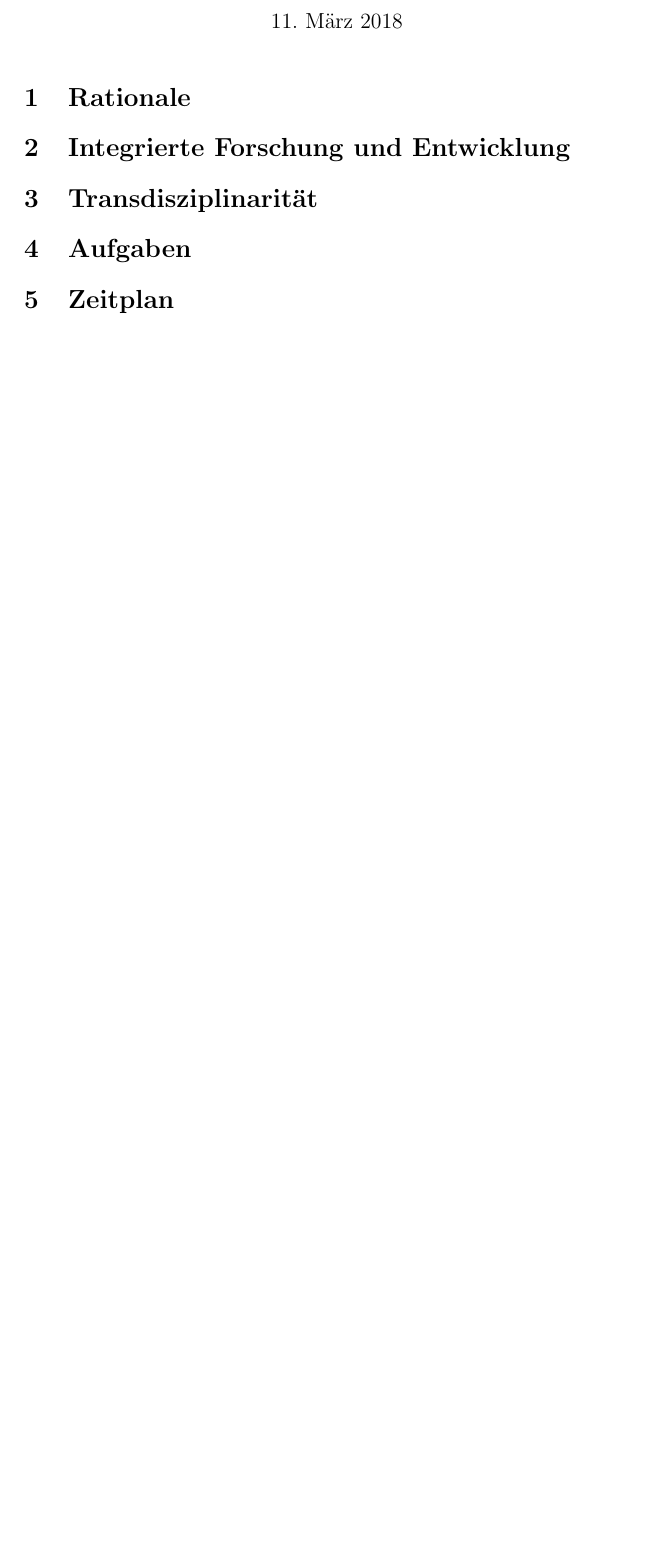
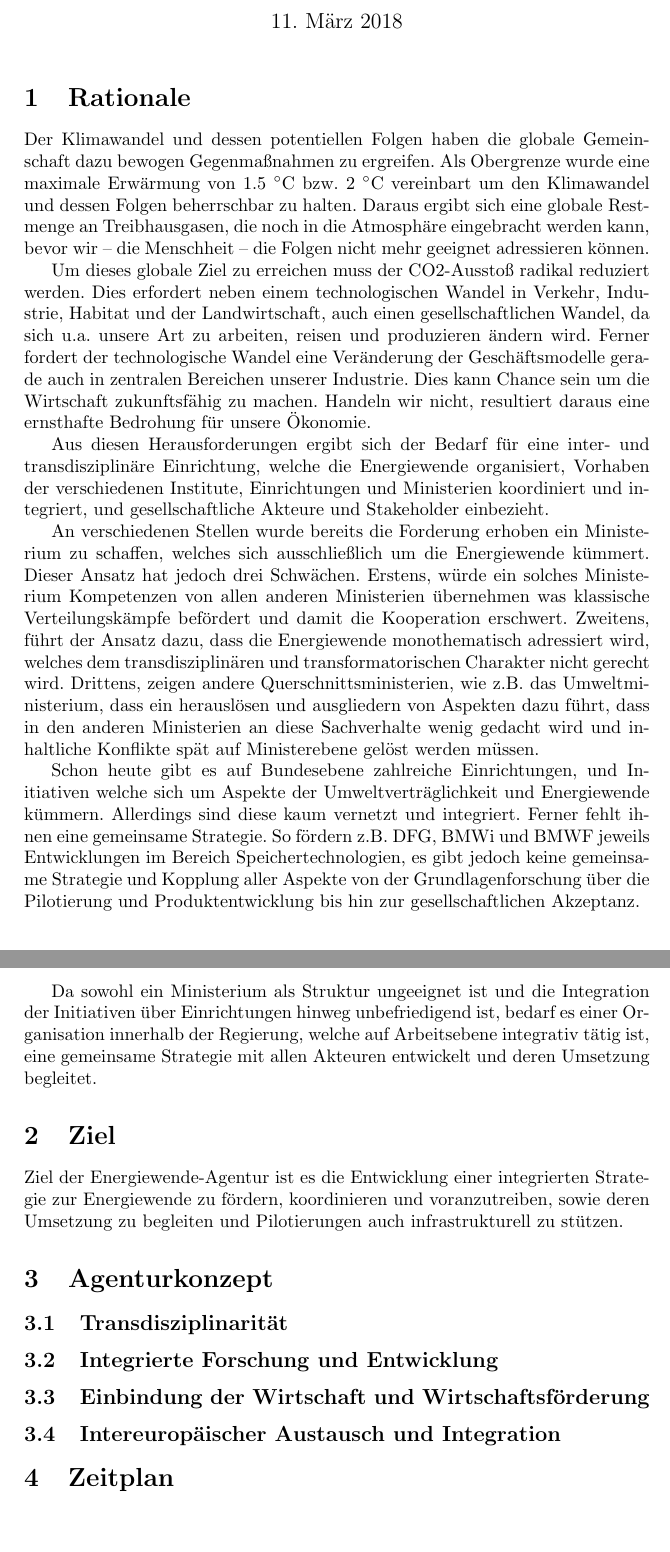
Before and after one commit to rju/energiewende-agentur, a LaTeX document (agentur.tex, which reads content.tex): part of the page before the commit and two parts of pages 1 and 2 of 2 after it, the two joined at a grey line, cut so that both start at the same text, the shorter picture padded with empty space. Compiled offline with pdfLaTeX.

Commit message:
updated rationale

```diff
--- a/agentur.tex
+++ b/agentur.tex
@@ -2,8 +2,9 @@
 
 \usepackage[utf8]{inputenc}
 \usepackage[german]{babel}
+\usepackage{gensymb}
 
-\title{Energiewende Agentur (EWA)}
+\title{Energiewende-Agentur (EWA)}
 
 \author{Reiner Jung}
 
--- a/content.tex
+++ b/content.tex
@@ -1,37 +1,76 @@
 \section{Rationale}
 
 % - Warum ist das notwendig?
-%   - Klimawandel/Technologiewandel
+%   - Klimawandel
+%   - Technologiewandel
 %   - Gesteuerte und vernetzte Entwicklung
+Der Klimawandel und dessen potentiellen Folgen haben die globale Gemeinschaft dazu bewogen Gegenmaßnahmen zu ergreifen. Als Obergrenze wurde eine maximale Erwärmung von 1.5 \degree{}C bzw. 2 \degree{}C vereinbart um den Klimawandel und dessen Folgen beherrschbar zu halten.
+Daraus ergibt sich eine globale Restmenge an Treibhausgasen, die noch in die Atmosphäre eingebracht werden kann, bevor wir -- die Menschheit -- die Folgen nicht mehr geeignet adressieren können.
+
+Um dieses globale Ziel zu erreichen muss der CO2-Ausstoß radikal reduziert werden.
+Dies erfordert neben einem technologischen Wandel in Verkehr, Industrie, Habitat und der Landwirtschaft, auch einen gesellschaftlichen Wandel, da sich u.a. unsere Art zu arbeiten, reisen und produzieren ändern wird.
+Ferner fordert der technologische Wandel eine Veränderung der Geschäfts\-modelle gerade auch in zentralen Bereichen unserer Industrie.
+Dies kann Chance sein um die Wirtschaft zukunftsfähig zu machen.
+Handeln wir nicht, resultiert daraus eine ernsthafte Bedrohung für unsere Ökonomie.
+
+Aus diesen Herausforderungen ergibt sich der Bedarf für eine inter- und transdisziplinäre Einrichtung, welche die Energiewende organisiert, Vorhaben der verschiedenen Institute, Einrichtungen und Ministerien koordiniert und integriert, und gesellschaftliche Akteure und Stakeholder einbezieht.
 
 % - Warum es kein Ministerium sein soll?
 %   - Querschnittsthema über mehrere Ministerien hinweg
-%   - Vernetzung von F&E Initiativen innerhalb der Administration inklusive
-%     - DFG
-%     - BMWi
-%     - BMWF
+An verschiedenen Stellen wurde bereits die Forderung erhoben ein Ministerium zu schaffen, welches sich ausschließlich um die Energiewende kümmert.
+Dieser Ansatz hat jedoch drei Schwächen.
+Erstens, würde ein solches Ministerium Kompetenzen von allen anderen Ministerien übernehmen was klassische Verteilungskämpfe befördert und damit die Kooperation erschwert.
+Zweitens, führt der Ansatz dazu, dass die Energiewende monothematisch adressiert wird, welches dem transdisziplinären und transformatorischen Charakter nicht gerecht wird.
+Drittens, zeigen andere Querschnittsministerien, wie z.B. das Umweltministerium, dass ein herauslösen und ausgliedern von Aspekten dazu führt, dass in den anderen Ministerien an diese Sachverhalte wenig gedacht wird und inhaltliche Konflikte spät auf Ministerebene gelöst werden müssen.
 
 % - Warum kann dies nicht von anderen Einrichtungen geleistet werden?
+Schon heute gibt es auf Bundesebene zahlreiche Einrichtungen, und Initiativen welche sich um Aspekte der Umweltverträglichkeit und Energiewende kümmern.
+Allerdings sind diese kaum vernetzt und integriert.
+Ferner fehlt ihnen eine gemeinsame Strategie.
+So fördern z.B. DFG, BMWi und BMWF jeweils Entwicklungen im Bereich Speichertechnologien, es gibt jedoch keine gemeinsame Strategie und Kopplung aller Aspekte von der Grundlagenforschung über die Pilotierung und Produktentwicklung bis hin zur gesellschaftlichen Akzeptanz.
 
+Da sowohl ein Ministerium als Struktur ungeeignet ist und die Integration der Initiativen über Einrichtungen hinweg unbefriedigend ist, bedarf es einer Organisation innerhalb der Regierung, welche auf Arbeitsebene integrativ tätig ist, eine gemeinsame Strategie mit allen Akteuren entwickelt und deren Umsetzung begleitet.
 
-\section{Integrierte Forschung und Entwicklung}
-
-
-\section{Transdisziplinarität}
-
-\section{Aufgaben}
+\section{Ziel}
 
 % - Entwicklung und Durchführung einer integrierten Strategie zur Energiewende
-%   - Konkrete Maßnahmen zur Forschung & Entwicklung
-%   - Integration von Forschungsförderprogrammen
-%   - Einbindung der Industrie
+Ziel der Energiewende-Agentur ist es die Entwicklung einer integrierten Strategie zur Energiewende zu fördern, koordinieren und voranzutreiben, sowie deren Umsetzung zu begleiten und Pilotierungen auch infrastrukturell zu stützen.
+
+% - Konkrete Maßnahmen zur Forschung & Entwicklung
+
+% - Vernetzung von F&E Initiativen innerhalb der
+%   Administration inklusive
+%   - DFG
+%   - BMWi
+%   - BMWF
+
+\section{Agenturkonzept}
+
+\subsection{Transdisziplinarität}
+
+% - Kommunikation und Einbindung der Bevölkerung
+% - Unterstützung der Legislative und Exekutive bei der
+%   Schaffung geeigneter rechtlicher Rahmenbedingungen
+
+\subsection{Integrierte Forschung und Entwicklung}
+
+% - Integration von Forschungsförderprogrammen
+% - Entwicklung von Forschungsförderprogrammen
+% - Einbindung der industriellen Entwicklung
+
+\subsection{Einbindung der Wirtschaft und Wirtschaftsförderung}
+
 % - Durchführung und Steuerung von Pilotprojekten
 % - Betreuung und Unterstützung bei nationaler Ausbreitung von erfolgreichen Piloten
+
+\subsection{Intereuropäischer Austausch und Integration}
+
 % - Europäische Integration und Kommunikation von Ergebnissen
-% - Kommunikation und Einbindung der Bevölkerung
-% - Unterstützung der Legislative und Exekutive bei der Erstellung geeigneter
-%   rechtlicher Rahmenbedingungen
 
 \section{Zeitplan}
 
-% - 2018 -> 2040 Umstellung der Nationalen Ökonomie
+% Zeitplan
+% - 2018 - 2040 Umstellung der Nationalen Ökonomie
+% - 2040 - * Zeitraum für die Stärkung von Senken für
+%   Treibhausgasen im nationalen, europäischen und
+%   globalen Rahmen
```
